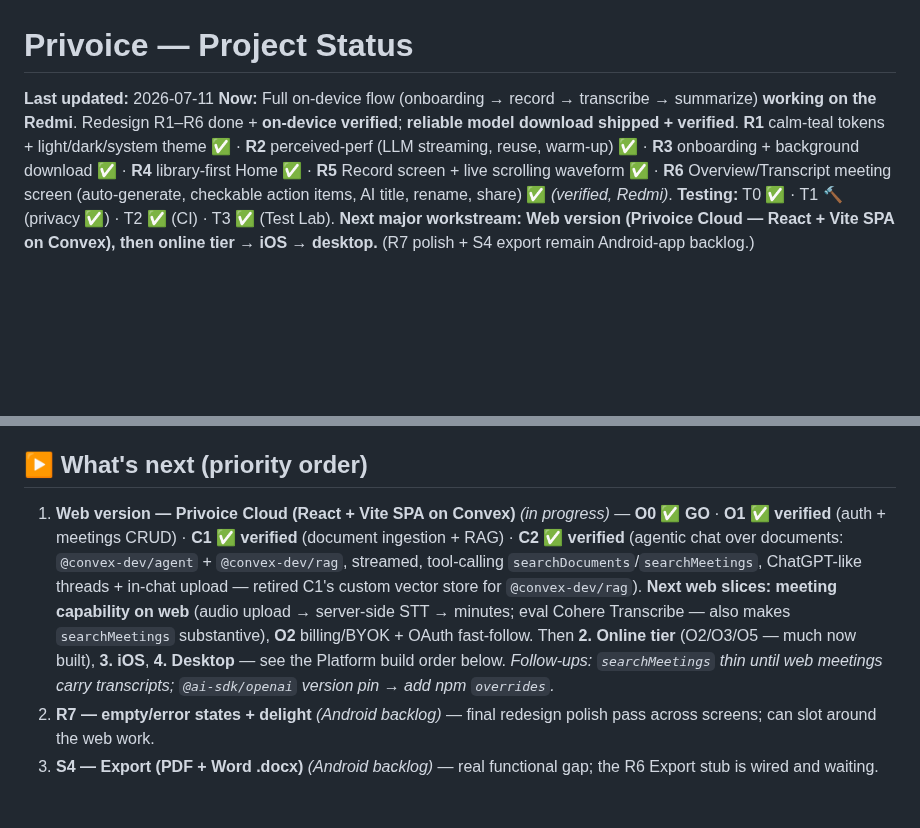
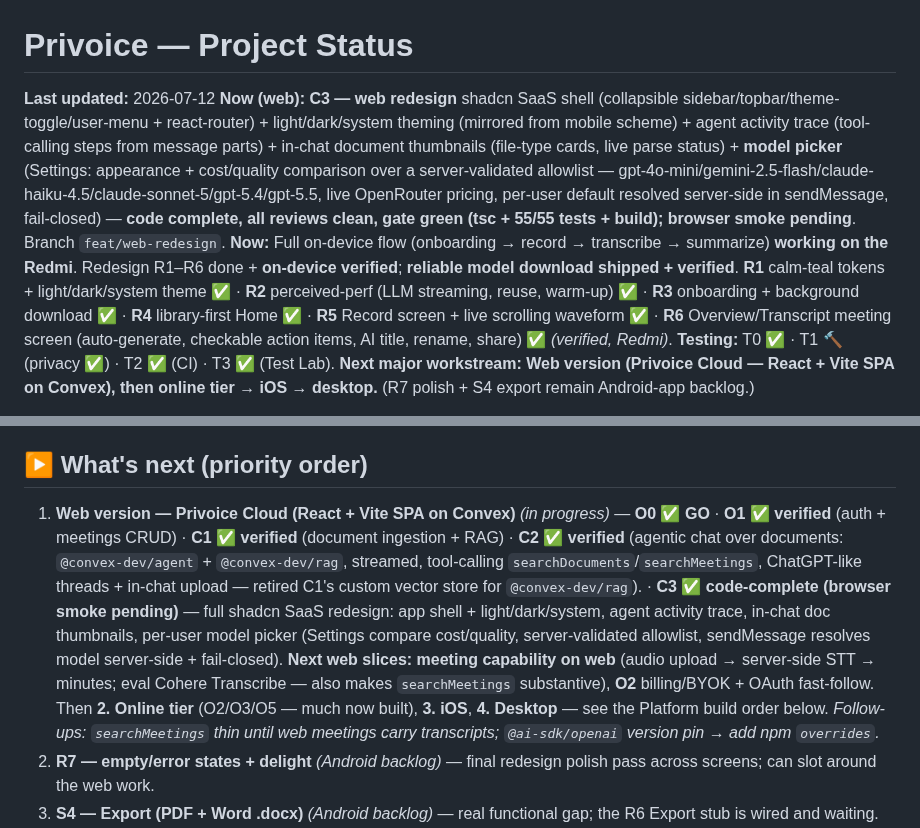
Before and after one commit to alilibx/privoice, a Markdown page: STATUS.md, 2 parts joined by grey strips. GitHub-like rendering; blank space fills up the shorter version.

Commit message:
docs(status): web redesign (C3) code-complete — gate green, browser smoke pending
Co-Authored-By: Claude Opus 4.8 <noreply@anthropic.com>

```diff
--- a/STATUS.md
+++ b/STATUS.md
@@ -1,13 +1,14 @@
 # Privoice — Project Status
 
-**Last updated:** 2026-07-11
+**Last updated:** 2026-07-12
+**Now (web):** **C3 — web redesign** shadcn SaaS shell (collapsible sidebar/topbar/theme-toggle/user-menu + react-router) + light/dark/system theming (mirrored from mobile scheme) + agent activity trace (tool-calling steps from message parts) + in-chat document thumbnails (file-type cards, live parse status) + **model picker** (Settings: appearance + cost/quality comparison over a server-validated allowlist — gpt-4o-mini/gemini-2.5-flash/claude-haiku-4.5/claude-sonnet-5/gpt-5.4/gpt-5.5, live OpenRouter pricing, per-user default resolved server-side in sendMessage, fail-closed) — **code complete, all reviews clean, gate green (tsc + 55/55 tests + build); browser smoke pending**. Branch `feat/web-redesign`.
 **Now:** Full on-device flow (onboarding → record → transcribe → summarize) **working on the Redmi**. Redesign R1–R6 done + **on-device verified**; **reliable model download shipped + verified**. **R1** calm-teal tokens + light/dark/system theme ✅ · **R2** perceived-perf (LLM streaming, reuse, warm-up) ✅ · **R3** onboarding + background download ✅ · **R4** library-first Home ✅ · **R5** Record screen + live scrolling waveform ✅ · **R6** Overview/Transcript meeting screen (auto-generate, checkable action items, AI title, rename, share) ✅ *(verified, Redmi)*. **Testing:** T0 ✅ · T1 🔨 (privacy ✅) · T2 ✅ (CI) · T3 ✅ (Test Lab). **Next major workstream: Web version (Privoice Cloud — React + Vite SPA on Convex), then online tier → iOS → desktop.** (R7 polish + S4 export remain Android-app backlog.)
 
 **Redesign (R1–R7):** R1 tokens+theme ✅ *(verified)* · R2 perceived-perf ✅ *(verified)* · R3 onboarding + background download ✅ *(verified, Redmi)* · R4 library-first Home ✅ *(verified — grouped list Today/This week/Earlier + status dots + persistent bottom record dock; FAB/toggle-search retired)* · R5 Record + live waveform ✅ *(verified — mic-amplitude scrolling waveform, `AudioRecorderHandle.levels()`)* · **R6 minutes/transcript ✅ *(verified, Redmi)*** — Overview-first (default) + Transcript tabs; auto-generates minutes → checkable action items → AI title on first open (guarded, streamed, preparing/retry states); persisted done-state (schema v3 migration); inline rename (auto-title only overwrites the `Meeting D/M HH:MM` placeholder); per-section share + copy-all; disabled Export stub; persistent Ask entry. · **R7 empty/error states + delight ⬜ (next)**.
 
 ## ▶ What's next (priority order)
 
-1. **Web version — Privoice Cloud (React + Vite SPA on Convex)** *(in progress)* — **O0 ✅ GO** · **O1 ✅ verified** (auth + meetings CRUD) · **C1 ✅ verified** (document ingestion + RAG) · **C2 ✅ verified** (agentic chat over documents: `@convex-dev/agent` + `@convex-dev/rag`, streamed, tool-calling `searchDocuments`/`searchMeetings`, ChatGPT-like threads + in-chat upload — retired C1's custom vector store for `@convex-dev/rag`). **Next web slices:** **meeting capability on web** (audio upload → server-side STT → minutes; eval Cohere Transcribe — also makes `searchMeetings` substantive), **O2** billing/BYOK + OAuth fast-follow. Then **2. Online tier** (O2/O3/O5 — much now built), **3. iOS**, **4. Desktop** — see the Platform build order below. *Follow-ups: `searchMeetings` thin until web meetings carry transcripts; `@ai-sdk/openai` version pin → add npm `overrides`.*
+1. **Web version — Privoice Cloud (React + Vite SPA on Convex)** *(in progress)* — **O0 ✅ GO** · **O1 ✅ verified** (auth + meetings CRUD) · **C1 ✅ verified** (document ingestion + RAG) · **C2 ✅ verified** (agentic chat over documents: `@convex-dev/agent` + `@convex-dev/rag`, streamed, tool-calling `searchDocuments`/`searchMeetings`, ChatGPT-like threads + in-chat upload — retired C1's custom vector store for `@convex-dev/rag`). · **C3 ✅ code-complete (browser smoke pending)** — full shadcn SaaS redesign: app shell + light/dark/system, agent activity trace, in-chat doc thumbnails, per-user model picker (Settings compare cost/quality, server-validated allowlist, sendMessage resolves model server-side + fail-closed). **Next web slices:** **meeting capability on web** (audio upload → server-side STT → minutes; eval Cohere Transcribe — also makes `searchMeetings` substantive), **O2** billing/BYOK + OAuth fast-follow. Then **2. Online tier** (O2/O3/O5 — much now built), **3. iOS**, **4. Desktop** — see the Platform build order below. *Follow-ups: `searchMeetings` thin until web meetings carry transcripts; `@ai-sdk/openai` version pin → add npm `overrides`.*
 2. **R7 — empty/error states + delight** *(Android backlog)* — final redesign polish pass across screens; can slot around the web work.
 3. **S4 — Export (PDF + Word .docx)** *(Android backlog)* — real functional gap; the R6 Export stub is wired and waiting.
 4. **On-device quality harnesses** — **T4** STT WER (accents/crosstalk/far-mic/**Arabic** — evaluate Cohere Transcribe here) + **T6** perf/thermal → device-tier→model table. Both need on-device runs.
```
